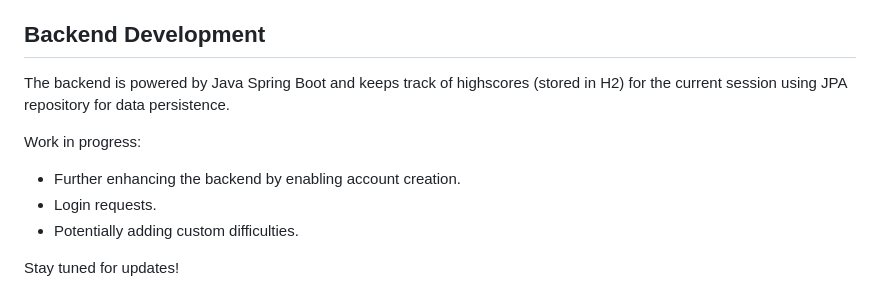
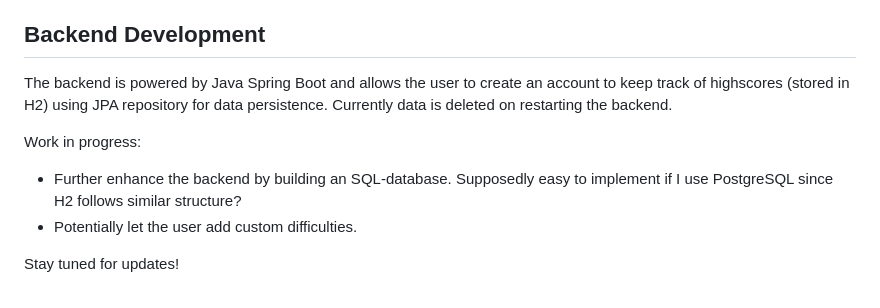
Before and after one commit to maek95/react-native-memory-game-Java-SpringBoot, a Markdown page: README.md, the part around the change. Drawn GitHub-style.

```diff
--- a/README.md
+++ b/README.md
@@ -101,12 +101,11 @@ To get started with the Memory Circle Game, follow these steps:
 
 ## Backend Development
 
-The backend is powered by Java Spring Boot and keeps track of highscores (stored in H2) for the current session using JPA repository for data persistence.
+The backend is powered by Java Spring Boot and allows the user to create an account to keep track of highscores (stored in H2) using JPA repository for data persistence. Currently data is deleted on restarting the backend.
 
 Work in progress:
 
-- Further enhancing the backend by enabling account creation.
-- Login requests.
-- Potentially adding custom difficulties.
+- Further enhance the backend by building an SQL-database. Supposedly easy to implement if I use PostgreSQL since H2 follows similar structure?
+- Potentially let the user add custom difficulties.
 
 Stay tuned for updates!
```
